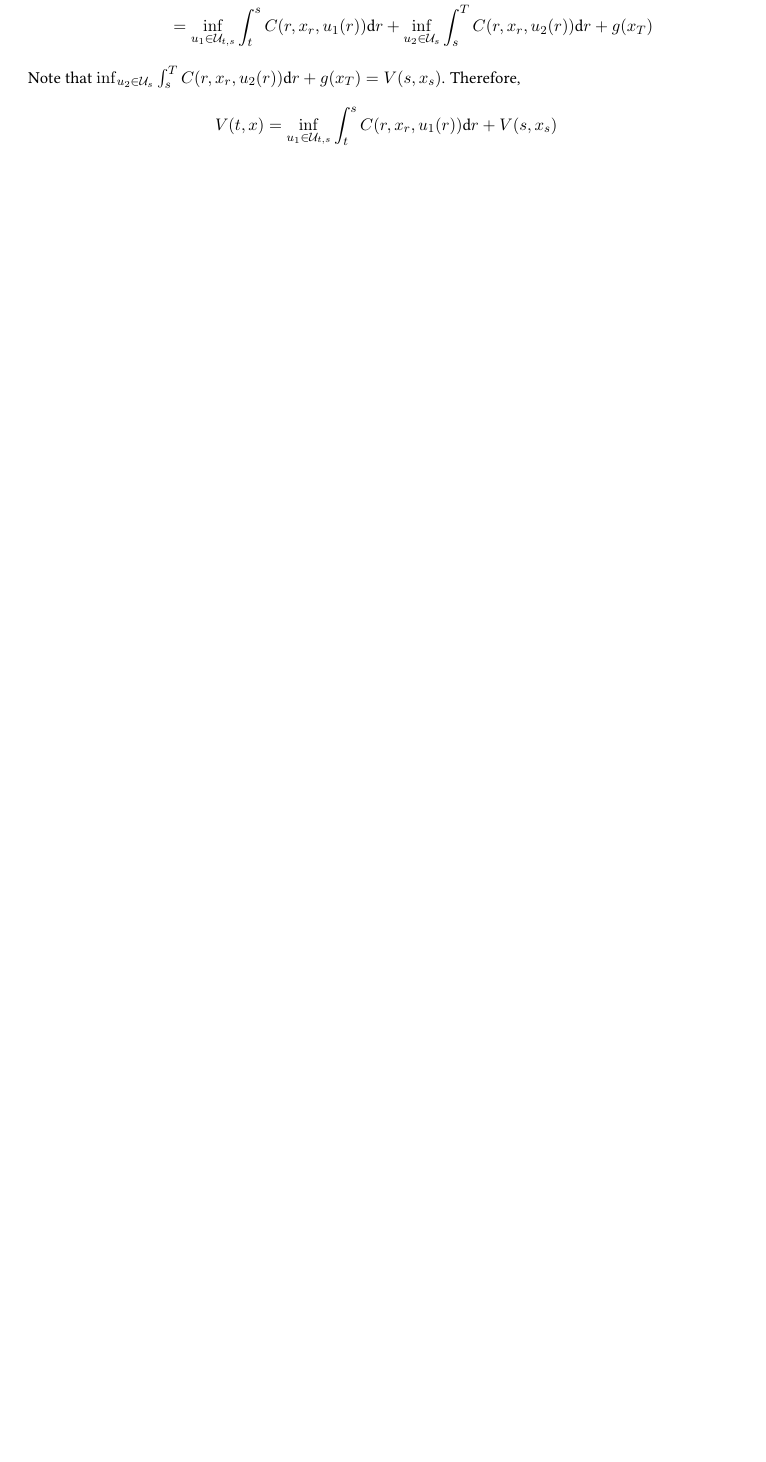
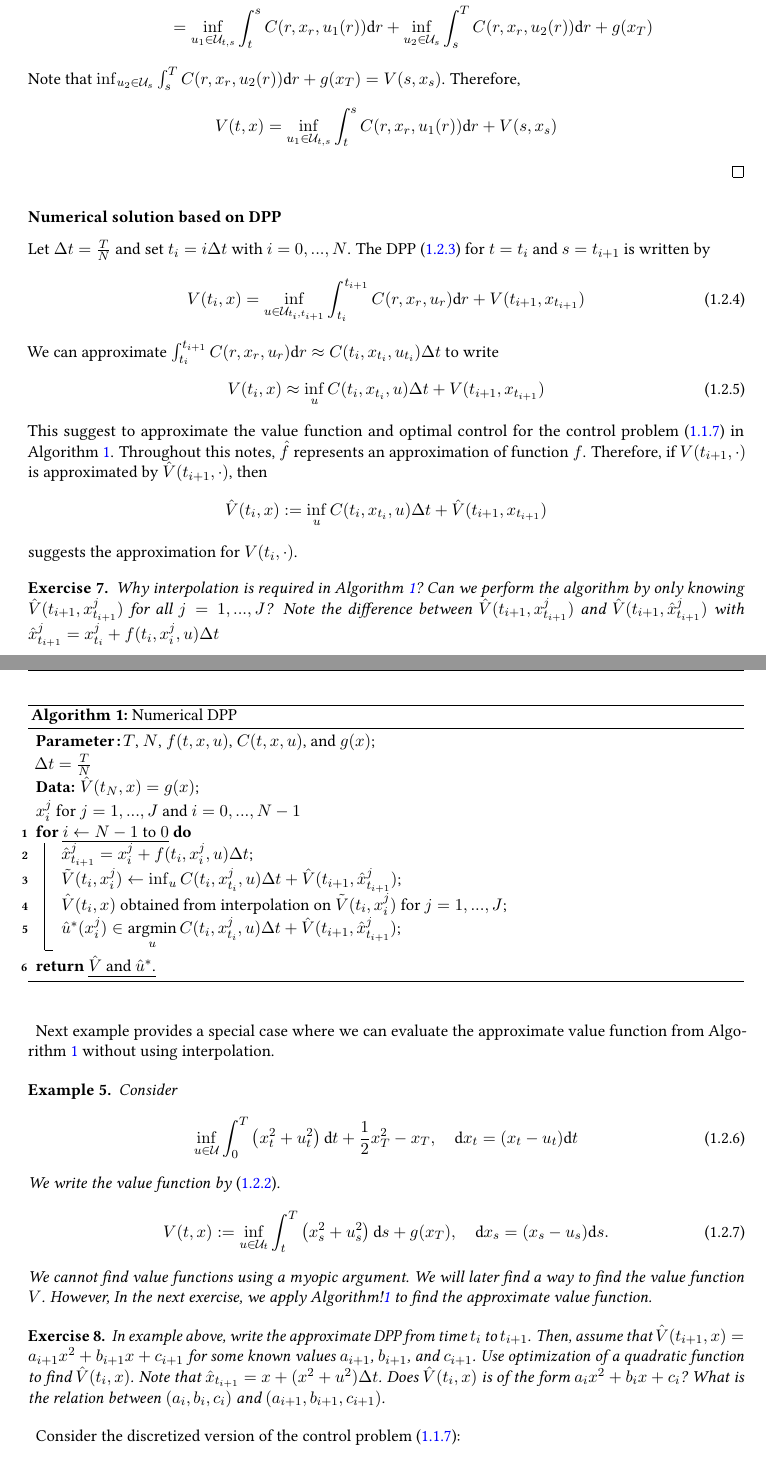
Before and after one commit to arashfahim/Stochastic_Control_FSU, a LaTeX book (Control_lecture_notes/optimal_control.tex): part of page 9 of 46 before the commit and two parts of pages 9 and 10 of 48 after it, the two joined at a grey line, cut so that both start at the same text, the shorter picture padded with empty space. Compiled offline with pdfLaTeX.

Commit message:
Updates from Overleaf

```diff
--- a/Control_lecture_notes/optimal_control.tex
+++ b/Control_lecture_notes/optimal_control.tex
@@ -291,5 +291,61 @@ This interpretation reveals the proof of DPP.
         \inf_{u_1\in\mathcal{U}_{t,s}} \int_t^sC(r,x_r,u_1(r)){{\dr}} + V(s,x_s)
     \]
 \end{proof}
-
-One of the side-products of DPP is a partial differential equation, \emph{Hamilton-Jacobi-Bellman equation} or HJB for short, that can be solved via different methods to provide us with the solution of the control problem.
+%%%%%%%%%%%%%%%%%%%%%%%%%%%%%%%%%%%%%%%%%%%%%%%%%
+\subsubsection{Numerical solution based on DPP}
+Let $\Delta t = \frac{T}{N}$ and set $t_i=i\Delta t$ with $i=0,...,N$. The DPP \eqref{eqn:dpp_deterministic} for $t=t_i$ and $s=t_{i+1}$ is written by
+\begin{equation}
+    V(t_{i},x) =\inf_{u\in\mathcal{U}_{t_i,t_{i+1}}}\int_{t_i}^{t_{i+1}}C(r,x_r,u_r){{\dr}}+V(t_{i+1},x_{t_{i+1}})
+\end{equation}
+We can approximate $\int_{t_i}^{t_{i+1}}C(r,x_r,u_r){{\dr}}\approx C(t_i,x_{t_i},u_{t_i})\Delta t$ to write
+\begin{equation}
+    V(t_{i},x) \approx\inf_{u}C(t_{i},x_{t_{i}},u){{\Delta t}}+V(t_{i+1},x_{t_{i+1}})
+\end{equation}
+This suggest to approximate the value function and optimal control for the control problem \eqref{prob:deterministic_control} in Algorithm~\ref{alg:dpp}. Throughout this notes, $\hat{f}$ represents an approximation of function $f$.
+Therefore, if $V(t_{i+1},\cdot)$ is approximated by  $\hat{V}(t_{i+1},\cdot)$, then
+\[
+\hat{V}(t_{i},x):=\inf_{u}C(t_{i},x_{t_{i}},u){{\Delta t}}+\hat{V}(t_{i+1},x_{t_{i+1}})
+\]
+suggests the approximation for $V(t_{i},\cdot)$.
+\begin{algorithm}
+        % Algorithm content goes here
+        \Parameter{$T$, $N$, $f(t,x,u)$, $C(t,x,u)$, and $g(x)$\;
+        $\Delta t = \frac{T}{N}$}
+        \KwData{$\hat{V}(t_{N},x)=g(x)$\; $x^j_i$ for $j=1,...,J$ and $i=0,...,N-1$}
+        \For{$i \leftarrow N-1$ to $0$}
+        {$\hat{x}^j_{t_{i+1}} =x_i^j+f(t_{i},x_i^j,u)\Delta t$\;
+        $\tilde{V}(t_{i},x^j_i)\leftarrow \inf_{u}C(t_{i},{x}^j_{t_{i}},u){{\Delta t}}+\hat{V}(t_{i+1},\hat{x}^j_{t_{i+1}})$\;
+        $\hat{V}(t_{i},x)$ obtained from interpolation on $\tilde{V}(t_{i},x^j_i)$ for $j=1,...,J$\;
+        $\hat{u}^*(x_i^j)\in\mathop{\text{\normalfont argmin}}\limits_{u}C(t_{i},{x}^j_{t_{i}},u){{\Delta t}}+\hat{V}(t_{i+1},\hat{x}^j_{t_{i+1}})$;
+        }
+        \Return{$\hat{V}$ and $\hat{u}^*$.}
+        \caption{Numerical DPP}
+         \label{alg:dpp}
+\end{algorithm}
+\begin{ex}
+    Why interpolation is required in Algorithm~\ref{alg:dpp}? Can we perform the algorithm by only knowing  $\hat{V}(t_{i+1},{x}^j_{t_{i+1}})$ for all $j=1,...,J$?
+    Note the difference between $\hat{V}(t_{i+1},{x}^j_{t_{i+1}})$ and $\hat{V}(t_{i+1},\hat{x}^j_{t_{i+1}})$ with $\hat{x}^j_{t_{i+1}} = {x}^j_{t_i} + f(t_{i},x_i^j,u)\Delta t$
+\end{ex}
+Next example provides a special case where we can evaluate the approximate value function from Algorithm~\ref{alg:dpp} without using interpolation.
+\begin{eg}
+    Consider
+    \begin{equation}
+    \inf_{u\in\mathcal{U}} \int_0^T\left(x_t^2+u_t^2\right){{\dt}}+\frac12x_T^2-x_T,~~~~{\dx}_t=(x_t-u_t){{\dt}}
+\end{equation}
+We write the value function by \eqref{eqn:value_deterministic}.
+\begin{equation}
+    V(t,x):= \inf_{u\in\mathcal{U}_{t}}\int_t^T\left(x_s^2+u_s^2\right){{\ds}}+g(x_T),~~~~{\dx}_s=(x_s-u_s){{\ds}}.
+\end{equation}
+We cannot find value functions using a myopic argument. We will later find a way to find the value function $V$. However, In the next exercise, we apply Algorithm!\ref{alg:dpp} to find the approximate value function.
+\end{eg}
+\begin{ex}
+    In example above, write the approximate DPP from time $t_{i}$ to $t_{i+1}$. Then, assume that $\hat{V}(t_{i+1},x)=a_{i+1}x^2+b_{i+1}x+c_{i+1}$ for some known values $a_{i+1}$, $b_{i+1}$, and $c_{i+1}$. Use  optimization of a quadratic function to find $\hat{V}(t_{i},x)$. Note that $\hat{x}_{t_{i+1}}=x+(x^2+u^2)\Delta t$. Does $\hat{V}(t_{i},x)$ is of the form $a_{i}x^2+b_{i}x+c_{i}$? What is the relation between $(a_{i},b_{i},c_{i})$ and $(a_{i+1},b_{i+1},c_{i+1})$.
+\end{ex}
+
+
+
+Consider the discretized version of the control problem \eqref{prob:deterministic_control}:
+\begin{equation}
+    \label{prob:discrete_deterministic_control}
+    \inf\Big\{\sum_{i=0}^{N-1}C(t_i,\hat{x}_{t_i},u_{t_i}){{\Delta t}}+g(\hat{x}_{T})~|~{u_{t_i}:i=0,...,N-1}\Big\}
+\end{equation}
```
Also changed, not shown: Control_lecture_notes/optimal_control.tex (24 more changed lines).
